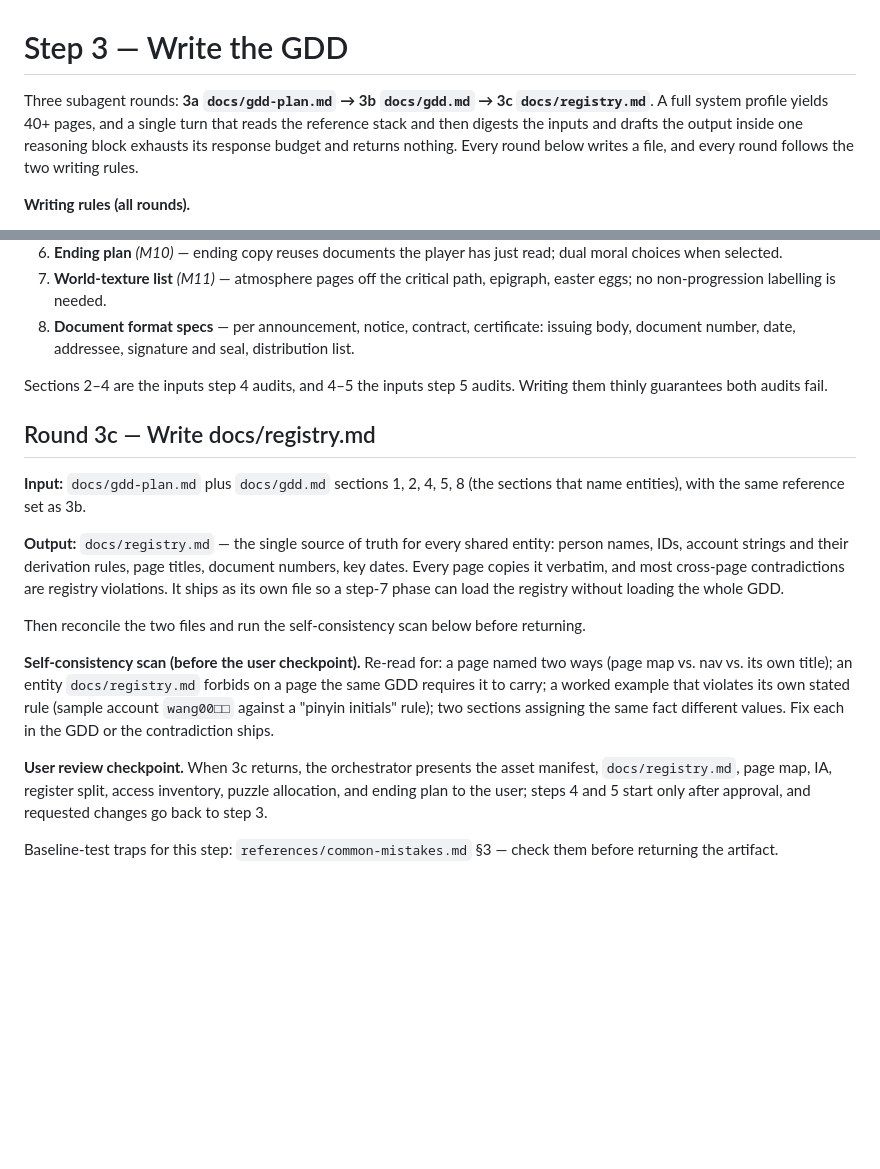
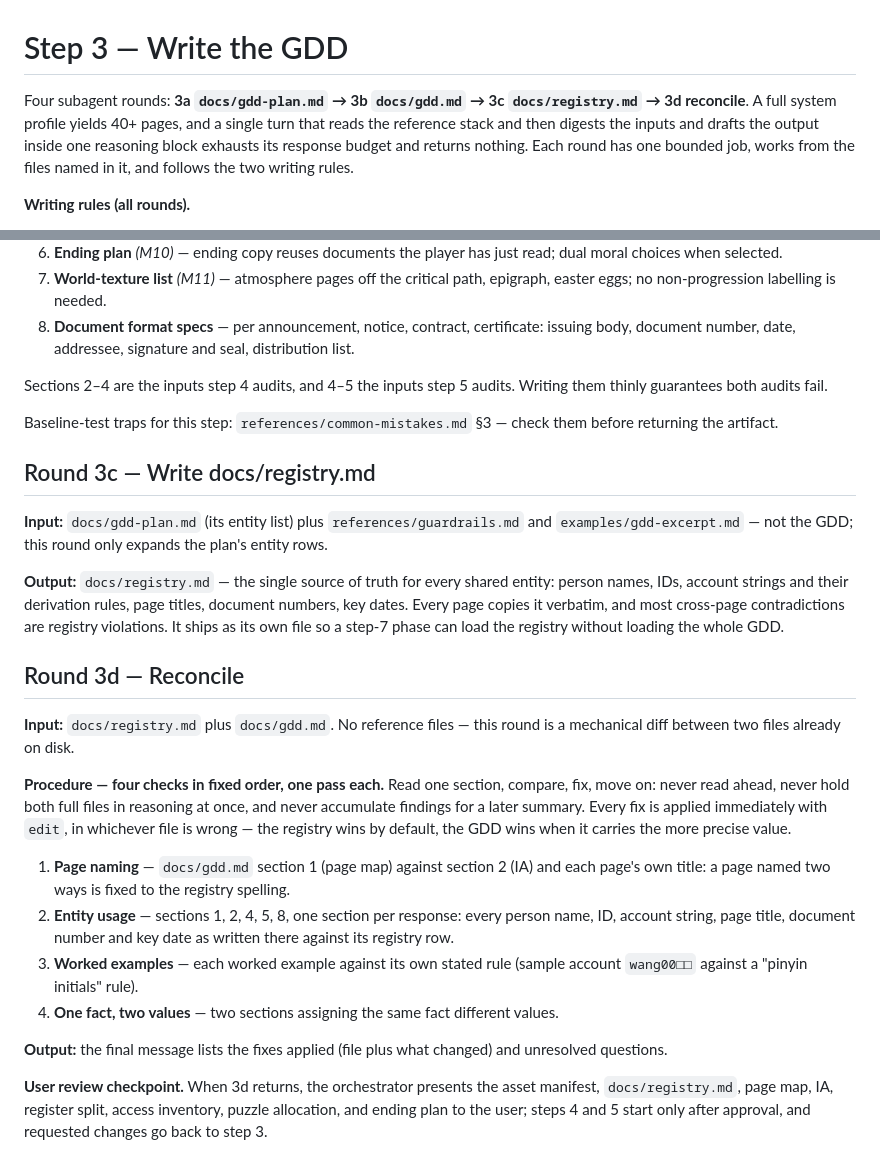
Before and after one commit to XingfenD/novel2arg, a Markdown page: workflow/03-gdd.md, 2 parts joined by grey strips. Rendered like a GitHub page; blank space fills up the shorter version.

Commit message:
Split the registry write and the consistency scan into rounds 3c and 3d
A real project's round 3c exhausted its response budget replaying the
GDD plus the registry for one whole-document scan. 3c now expands only
the plan's entity rows into docs/registry.md, and a new 3d round runs
the four consistency checks as a fixed-order per-section diff that
fixes as it reads. The user review checkpoint moves to after 3d.

```diff
--- a/workflow/03-gdd.md
+++ b/workflow/03-gdd.md
@@ -1,9 +1,10 @@
 # Step 3 — Write the GDD
 
-Three subagent rounds: **3a `docs/gdd-plan.md` → 3b `docs/gdd.md` → 3c `docs/registry.md`**. A full
-system profile yields 40+ pages, and a single turn that reads the reference stack and then digests the
-inputs and drafts the output inside one reasoning block exhausts its response budget and returns
-nothing. Every round below writes a file, and every round follows the two writing rules.
+Four subagent rounds: **3a `docs/gdd-plan.md` → 3b `docs/gdd.md` → 3c `docs/registry.md` → 3d
+reconcile**. A full system profile yields 40+ pages, and a single turn that reads the reference stack and
+then digests the inputs and drafts the output inside one reasoning block exhausts its response budget and
+returns nothing. Each round has one bounded job, works from the files named in it, and follows the two
+writing rules.
 
 **Writing rules (all rounds).**
 
@@ -55,26 +56,35 @@ saying so. The entity registry is not one of the eight — it ships separately a
 Sections 2–4 are the inputs step 4 audits, and 4–5 the inputs step 5 audits. Writing them thinly guarantees
 both audits fail.
 
+Baseline-test traps for this step: `references/common-mistakes.md` §3 — check them before returning the artifact.
+
 ## Round 3c — Write docs/registry.md
 
-**Input:** `docs/gdd-plan.md` plus `docs/gdd.md` sections 1, 2, 4, 5, 8 (the sections that name
-entities), with the same reference set as 3b.
+**Input:** `docs/gdd-plan.md` (its entity list) plus `references/guardrails.md` and
+`examples/gdd-excerpt.md` — not the GDD; this round only expands the plan's entity rows.
 
 **Output:** `docs/registry.md` — the single source of truth for every shared entity: person names, IDs,
 account strings and their derivation rules, page titles, document numbers, key dates. Every page copies
 it verbatim, and most cross-page contradictions are registry violations. It ships as its own file so a
 step-7 phase can load the registry without loading the whole GDD.
 
-Then reconcile the two files and run the self-consistency scan below before returning.
+## Round 3d — Reconcile
 
-**Self-consistency scan (before the user checkpoint).** Re-read for: a page named two ways (page map vs.
-nav vs. its own title); an entity `docs/registry.md` forbids on a page the same GDD requires it to
-carry; a worked example that violates its own stated rule (sample account `wang00□□` against a "pinyin
-initials" rule); two sections assigning the same fact different values. Fix each in the GDD or the
-contradiction ships.
+**Input:** `docs/registry.md` plus `docs/gdd.md`. No reference files — this round is a mechanical diff
+between two files already on disk.
 
-**User review checkpoint.** When 3c returns, the orchestrator presents the asset manifest,
+**Procedure — four checks in fixed order, one pass each.** Read one section, compare, fix, move on:
+never read ahead, never hold both full files in reasoning at once, and never accumulate findings for a
+later summary. Every fix is applied immediately with `edit`, in whichever file is wrong — the registry
+wins by default, the GDD wins when it carries the more precise value.
+
+1. **Page naming** — `docs/gdd.md` section 1 (page map) against section 2 (IA) and each page's own title: a page named two ways is fixed to the registry spelling.
+2. **Entity usage** — sections 1, 2, 4, 5, 8, one section per response: every person name, ID, account string, page title, document number and key date as written there against its registry row.
+3. **Worked examples** — each worked example against its own stated rule (sample account `wang00□□` against a "pinyin initials" rule).
+4. **One fact, two values** — two sections assigning the same fact different values.
+
+**Output:** the final message lists the fixes applied (file plus what changed) and unresolved questions.
+
+**User review checkpoint.** When 3d returns, the orchestrator presents the asset manifest,
 `docs/registry.md`, page map, IA, register split, access inventory, puzzle allocation, and ending plan to
 the user; steps 4 and 5 start only after approval, and requested changes go back to step 3.
-
-Baseline-test traps for this step: `references/common-mistakes.md` §3 — check them before returning the artifact.
```
Also changed, not shown: SKILL.md (+3 -3 lines), docs/CHANGELOG.md (+2 -2 lines).
